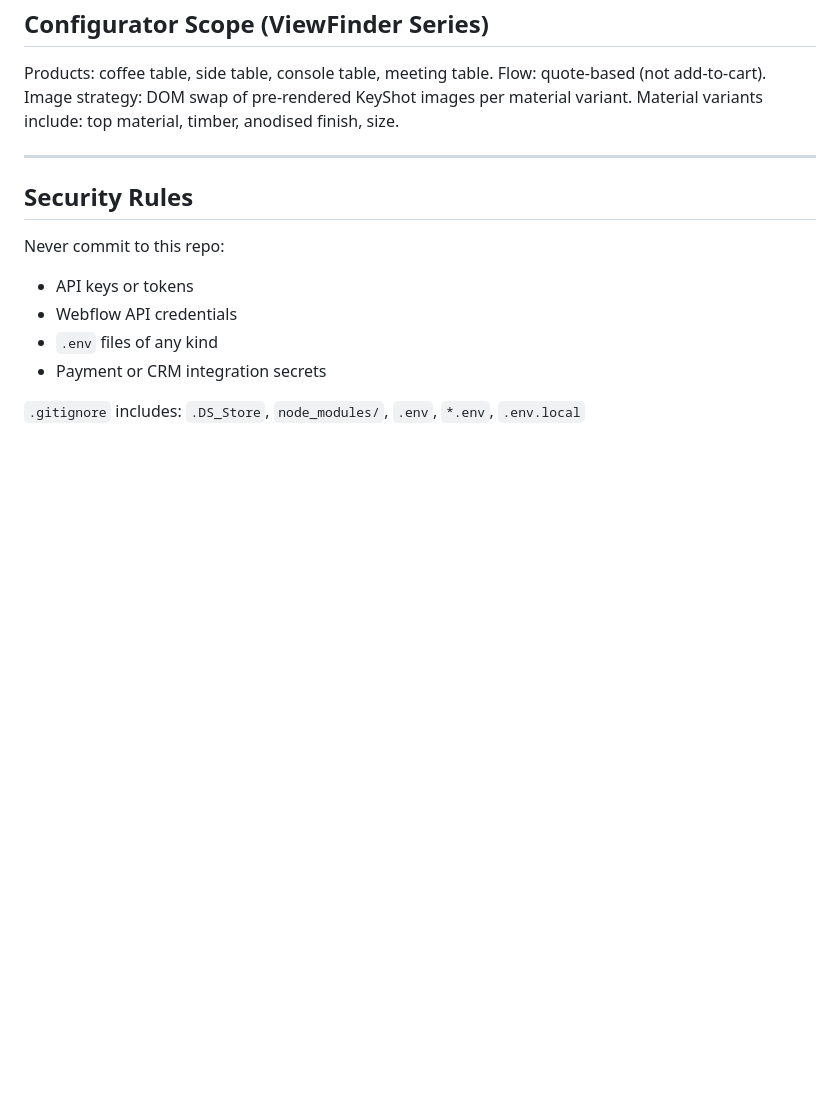
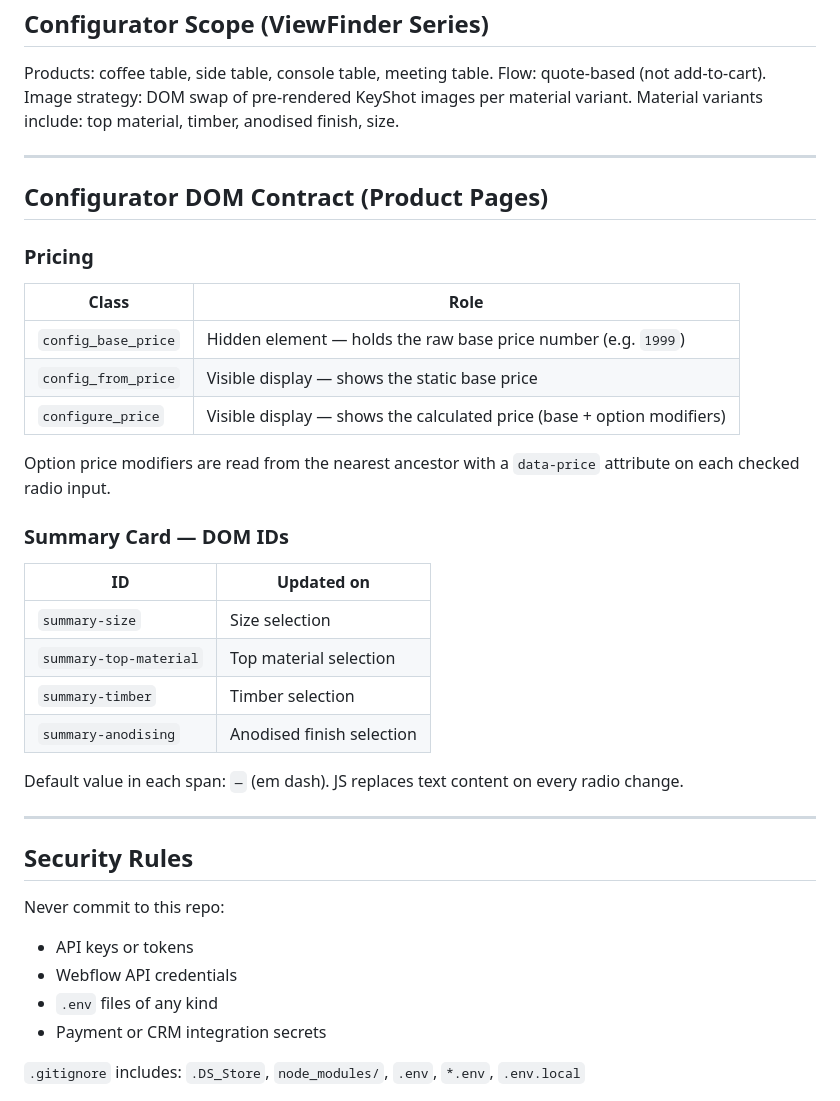
Before and after one commit to brendanjurich/objects-of-agency, a Markdown page: docs/architecture.md, the part around the change. Rendered like a GitHub page; blank space fills up the shorter version.

Commit message:
docs: add configurator DOM contract — pricing classes and summary card IDs
Co-Authored-By: Claude Sonnet 4.6 <noreply@anthropic.com>

```diff
--- a/docs/architecture.md
+++ b/docs/architecture.md
@@ -154,6 +154,31 @@ Material variants include: top material, timber, anodised finish, size.
 
 ---
 
+## Configurator DOM Contract (Product Pages)
+
+### Pricing
+
+| Class | Role |
+|---|---|
+| `config_base_price` | Hidden element — holds the raw base price number (e.g. `1999`) |
+| `config_from_price` | Visible display — shows the static base price |
+| `configure_price` | Visible display — shows the calculated price (base + option modifiers) |
+
+Option price modifiers are read from the nearest ancestor with a `data-price` attribute on each checked radio input.
+
+### Summary Card — DOM IDs
+
+| ID | Updated on |
+|---|---|
+| `summary-size` | Size selection |
+| `summary-top-material` | Top material selection |
+| `summary-timber` | Timber selection |
+| `summary-anodising` | Anodised finish selection |
+
+Default value in each span: `—` (em dash). JS replaces text content on every radio change.
+
+---
+
 ## Security Rules
 
 Never commit to this repo:
```
